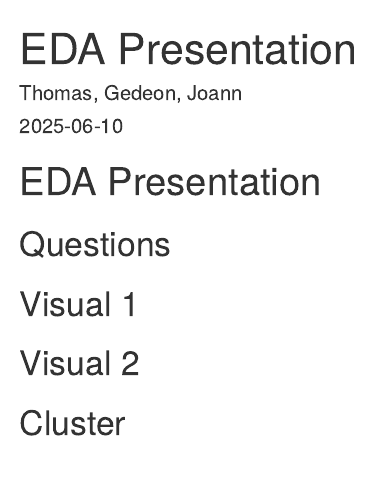
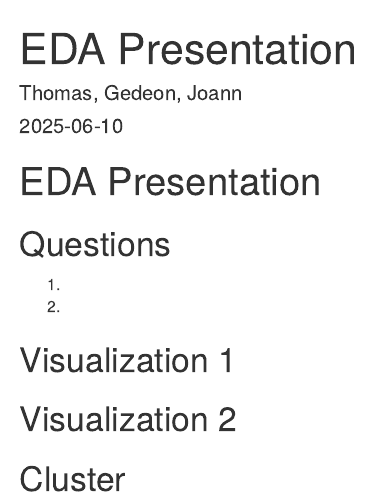
Before and after one commit to joannjun/cmueda, an R Markdown document (Jun/eda_pres.Rmd): the page in a window 1100 px wide, from its top. Rendered offline with R 4.5, knitr and Pandoc, with nearby package versions.

Commit message:
made template for presenation

````diff
--- a/Jun/eda_pres.Rmd
+++ b/Jun/eda_pres.Rmd
@@ -10,11 +10,28 @@ format: revealjs
 
 ## Questions
 
+1)
 
-## Visual 1
+2)
+
+## Visualization 1
+
+```{r}
 
 
-## Visual 2
+```
+
+## Visualization 2
+
+```{r}
 
 
+```
+
 ## Cluster
+
+
+```{r}
+
+
+```
````
